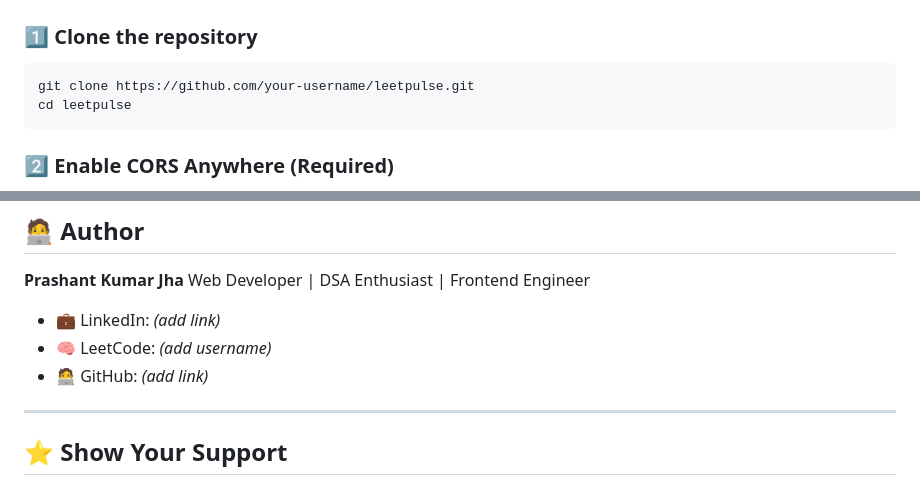
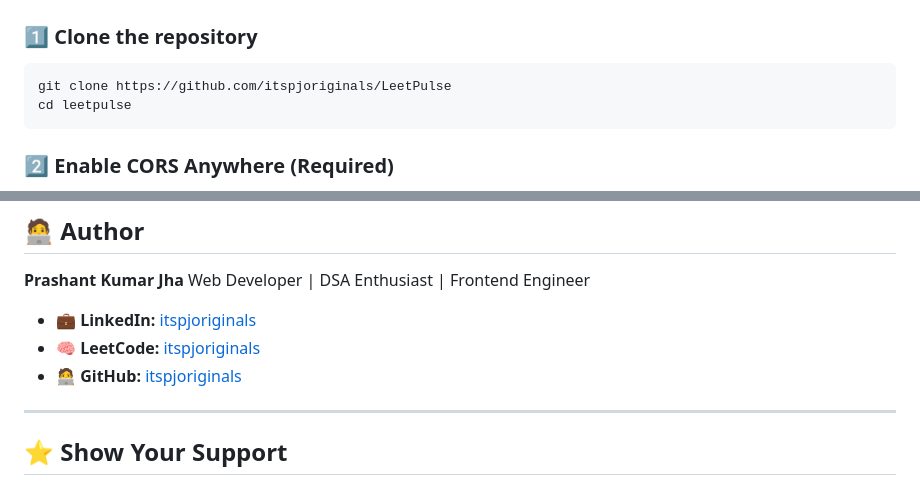
Before and after one commit to itspjoriginals/LeetPulse, a Markdown page: README.md, 2 parts joined by grey strips. GitHub-like rendering.

Commit message:
Some basic fixes

````diff
--- a/README.md
+++ b/README.md
@@ -68,7 +68,7 @@ LeetPulse/
 ### 1️⃣ Clone the repository
 
 ```bash
-git clone https://github.com/your-username/leetpulse.git
+git clone https://github.com/itspjoriginals/LeetPulse
 cd leetpulse
 ```
 
@@ -141,9 +141,9 @@ This prevents invalid API requests.
 **Prashant Kumar Jha**
 Web Developer | DSA Enthusiast | Frontend Engineer
 
-* 💼 LinkedIn: *(add link)*
-* 🧠 LeetCode: *(add username)*
-* 🧑‍💻 GitHub: *(add link)*
+* 💼 **LinkedIn:** [itspjoriginals](https://www.linkedin.com/in/itspjoriginals/)
+* 🧠 **LeetCode:** [itspjoriginals](https://leetcode.com/u/itspjoriginals/)
+* 🧑‍💻 **GitHub:** [itspjoriginals](https://github.com/itspjoriginals)
 
 ---
 
````
